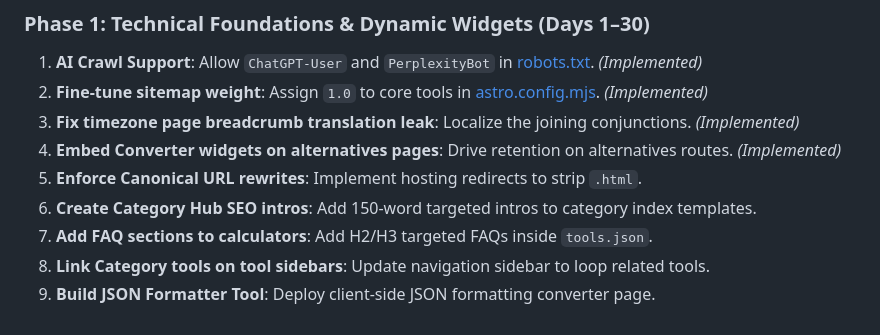
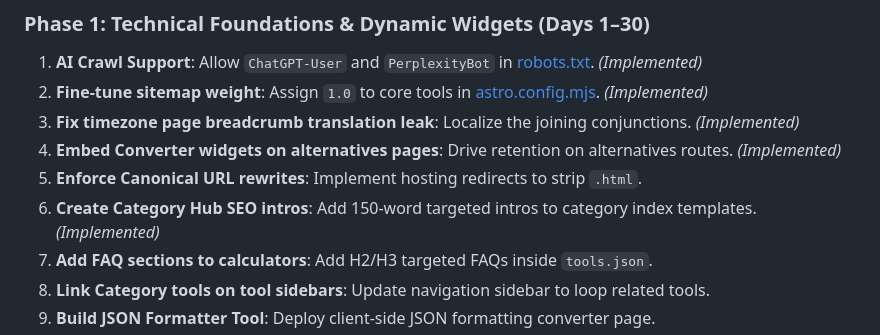
Before and after one commit to Prit-Patel08/imagetoolstack.com, a Markdown page: seo_recommendations_report.md, the part around the change. Drawn GitHub-style.

Commit message:
docs: Mark Category Hub SEO introductions as Implemented in report

```diff
--- a/seo_recommendations_report.md
+++ b/seo_recommendations_report.md
@@ -340,7 +340,7 @@ Below is the structured implementation schedule for the next 90 days:
 3.  **Fix timezone page breadcrumb translation leak**: Localize the joining conjunctions. *(Implemented)*
 4.  **Embed Converter widgets on alternatives pages**: Drive retention on alternatives routes. *(Implemented)*
 5.  **Enforce Canonical URL rewrites**: Implement hosting redirects to strip `.html`.
-6.  **Create Category Hub SEO intros**: Add 150-word targeted intros to category index templates.
+6.  **Create Category Hub SEO intros**: Add 150-word targeted intros to category index templates. *(Implemented)*
 7.  **Add FAQ sections to calculators**: Add H2/H3 targeted FAQs inside `tools.json`.
 8.  **Link Category tools on tool sidebars**: Update navigation sidebar to loop related tools.
 9.  **Build JSON Formatter Tool**: Deploy client-side JSON formatting converter page.
```
